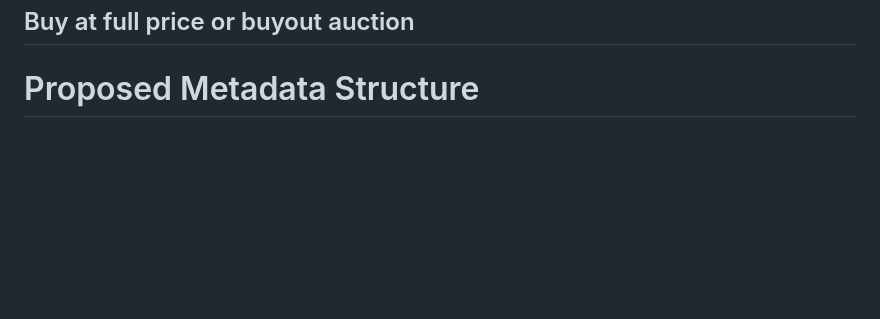
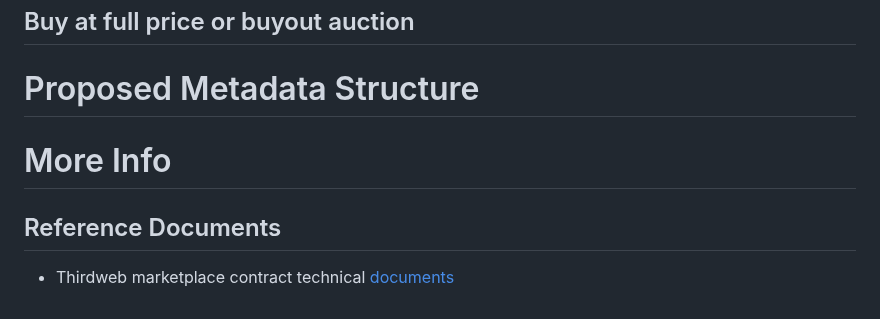
Before and after one commit to Zerobeings/learn, a Markdown page: README.md, the part around the change. Rendered like a GitHub page; blank space fills up the shorter version.

```diff
--- a/README.md
+++ b/README.md
@@ -308,3 +308,17 @@ To initiate an auction two transactions must occur. The first transaction transf
 ## Buy at full price or buyout auction
 
 # Proposed Metadata Structure
+
+
+
+
+
+
+
+
+
+# More Info
+
+
+## Reference Documents
+* Thirdweb marketplace contract technical [documents](https://portal.thirdweb.com/contracts/design/Marketplace#currency-transfers)
```
